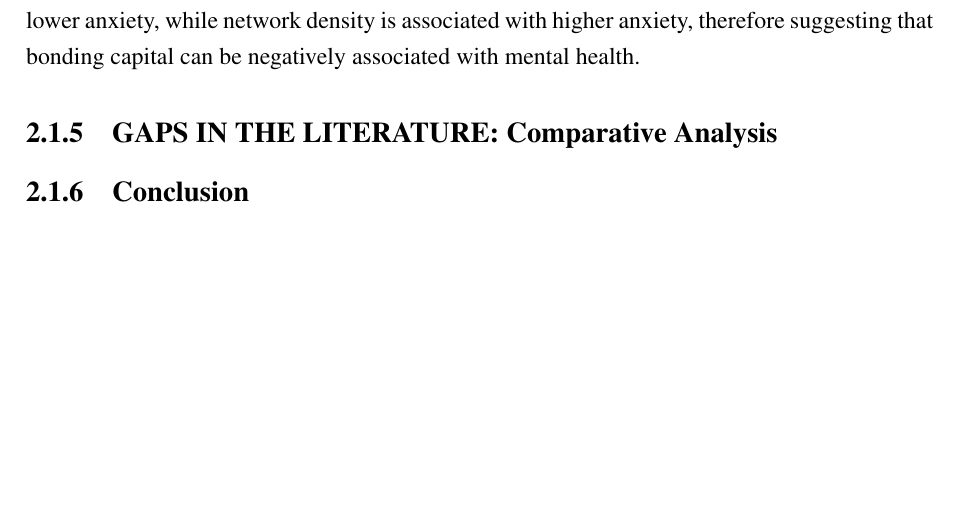
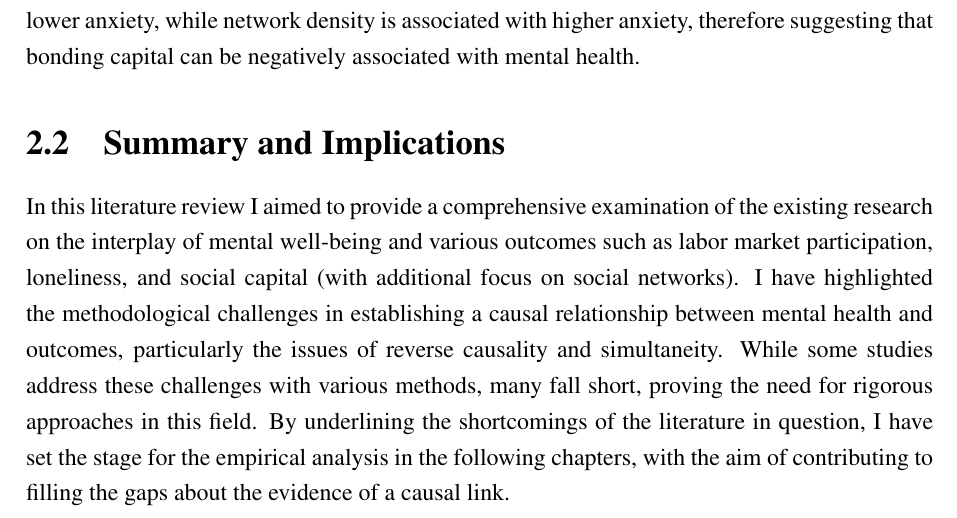
Before and after one commit to disj3ssica/Thesis_MEF, a LaTeX thesis (THESIS/Thesis_JC.tex, which reads THESIS/2researchquestion.tex): part of page 23 of 40, cut so that both start at the same text, the shorter picture padded with empty space. Compiled offline with pdfLaTeX.

Commit message:
ch2 finish

```diff
--- a/THESIS/2researchquestion.tex
+++ b/THESIS/2researchquestion.tex
@@ -122,11 +123,5 @@ A frequently utilized dataset for this line of research is the Survey of Health,
 
 
 
-\subsection{GAPS IN THE LITERATURE: Comparative Analysis}
-
-
-\subsection{Conclusion}
-
-
-
-%The overarching question guiding this study is: "How does mental health, as measured by various indicators, affect individual outcomes such as labor market participation, community activity, and social network strength?" To answer this question, we employ a dataset known as the Survey of Health, Ageing and Retirement in Europe (SHARE), which offers a rich array of variables pertinent to our study.
+\section{Summary and Implications}
+In this literature review I aimed to provide a comprehensive examination of the existing research on the interplay of mental well-being and various outcomes such as labor market participation, loneliness, and social capital (with additional focus on social networks). I have highlighted the methodological challenges in establishing a causal relationship between mental health and outcomes, particularly the issues of reverse causality and simultaneity. While some studies address these challenges with various methods, many fall short, proving the need for rigorous approaches in this field. By underlining the shortcomings of the literature in question, I have set the stage for the empirical analysis in the following chapters, with the aim of contributing to filling the gaps about the evidence of a causal link.
```
Also changed, not shown: THESIS/3data.tex (+3 -0 lines), THESIS/Thesis_JC.pdf, THESIS/2researchquestion.tex (1 more changed lines), 16 other files.
